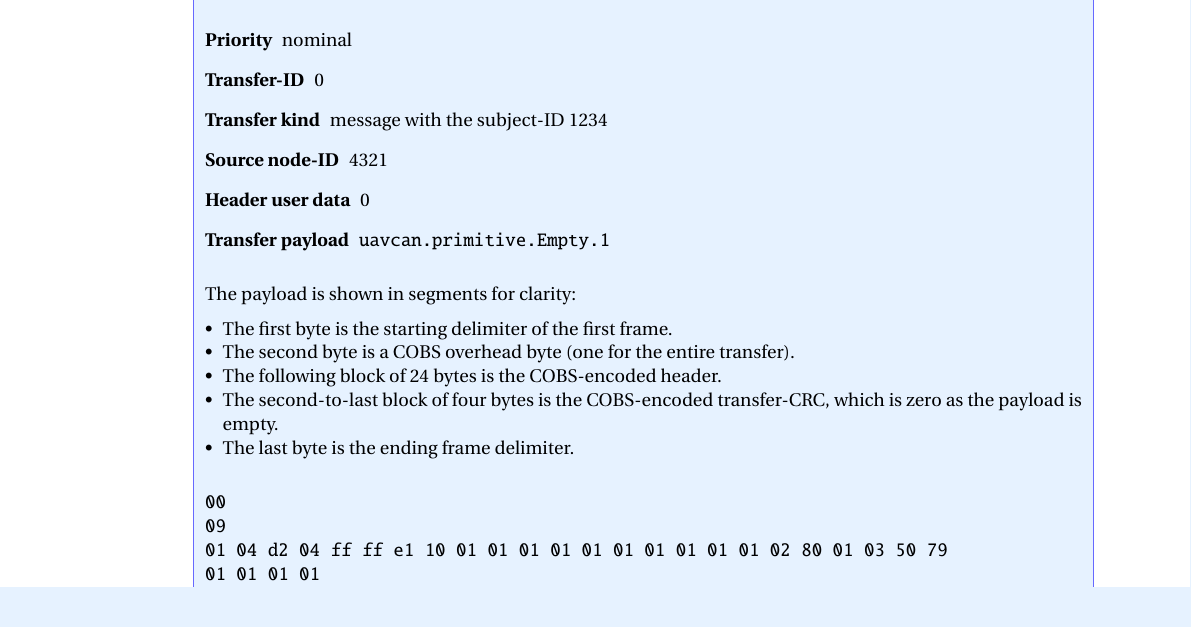
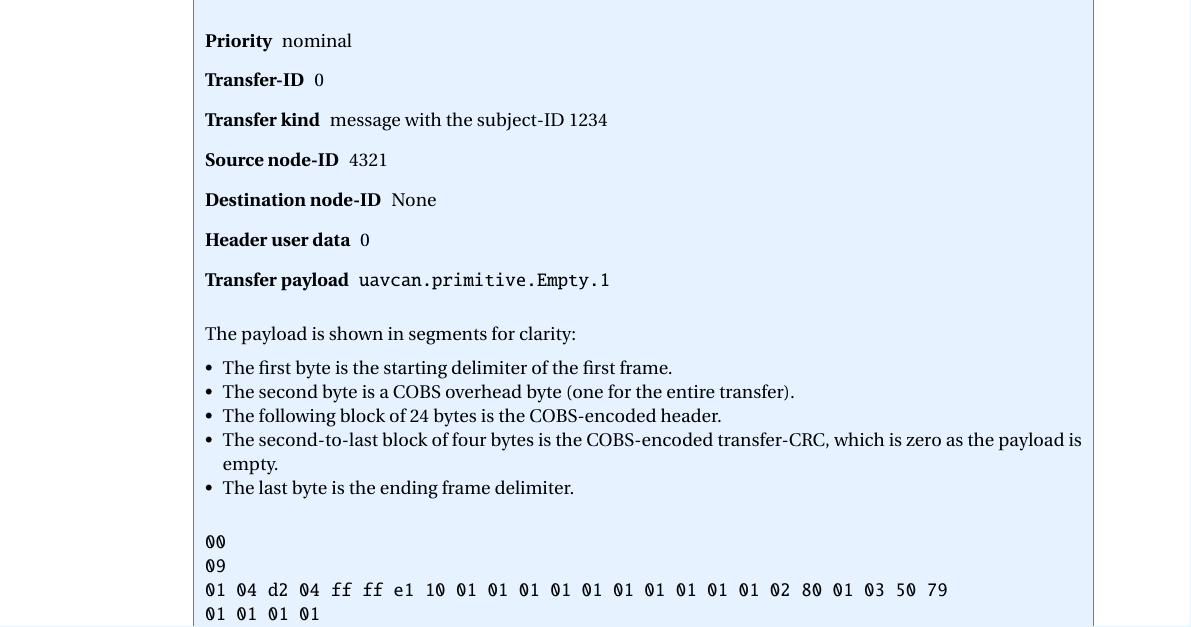
Before and after one commit to OpenCyphal/specification, a LaTeX thesis (specification/Cyphal_Specification.tex, which reads specification/transport/serial/serial.tex): part of page 72 of 86 before the commit and part of page 73 of 87 after it, cut so that both start at the same text. Compiled offline with pdfLaTeX; a LaTeX package or settings file that is missing is left out.

Commit message:
Added destination_node_id to example

```diff
--- a/specification/transport/serial/serial.tex
+++ b/specification/transport/serial/serial.tex
@@ -204,6 +205,7 @@ A node receiving a transfer should verify the correctness of its transfer CRC.
         \item[Transfer-ID] 0
         \item[Transfer kind] message with the subject-ID 1234
         \item[Source node-ID] 4321
+        \item[Destination node-ID] None
         \item[Header user data] 0
         \item[Transfer payload] \verb|uavcan.primitive.Empty.1|
     \end{description}
```
Also changed, not shown: specification/transport/serial/serial.tex (1 more changed lines).
